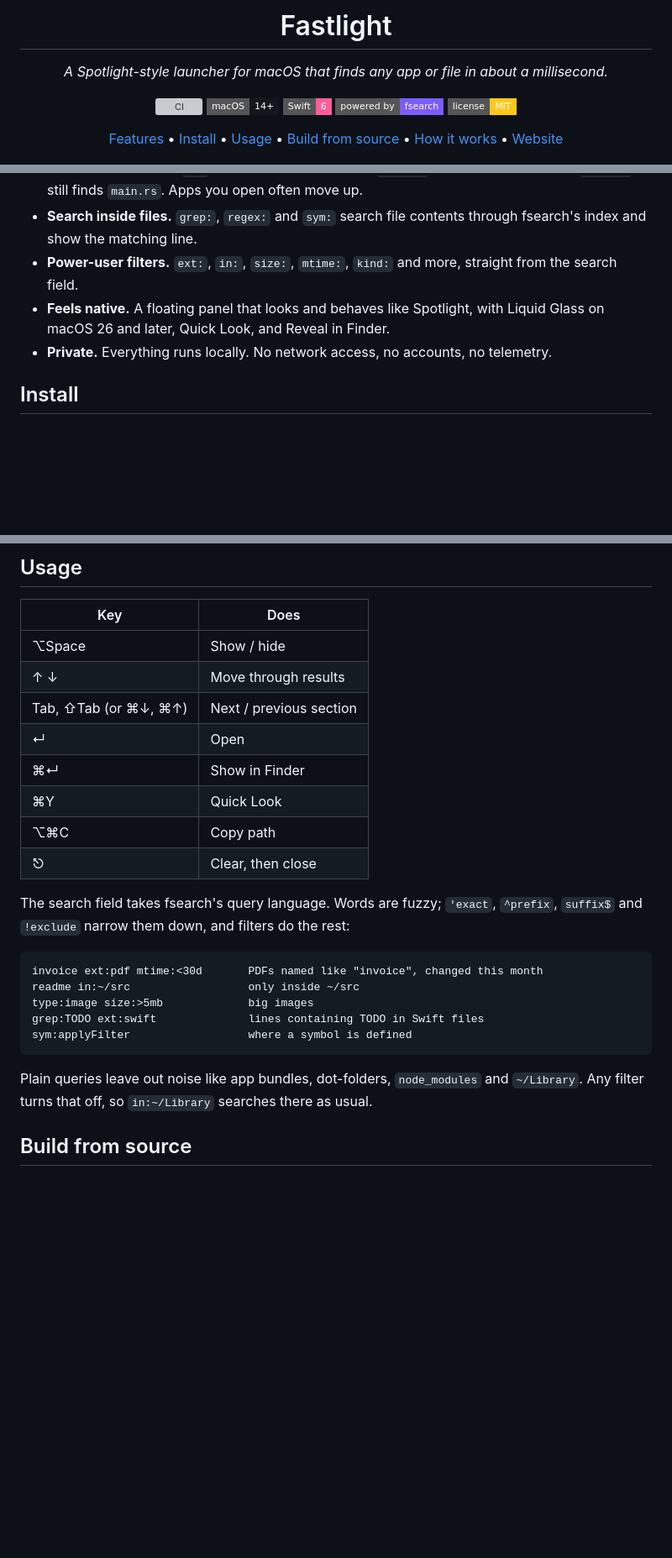
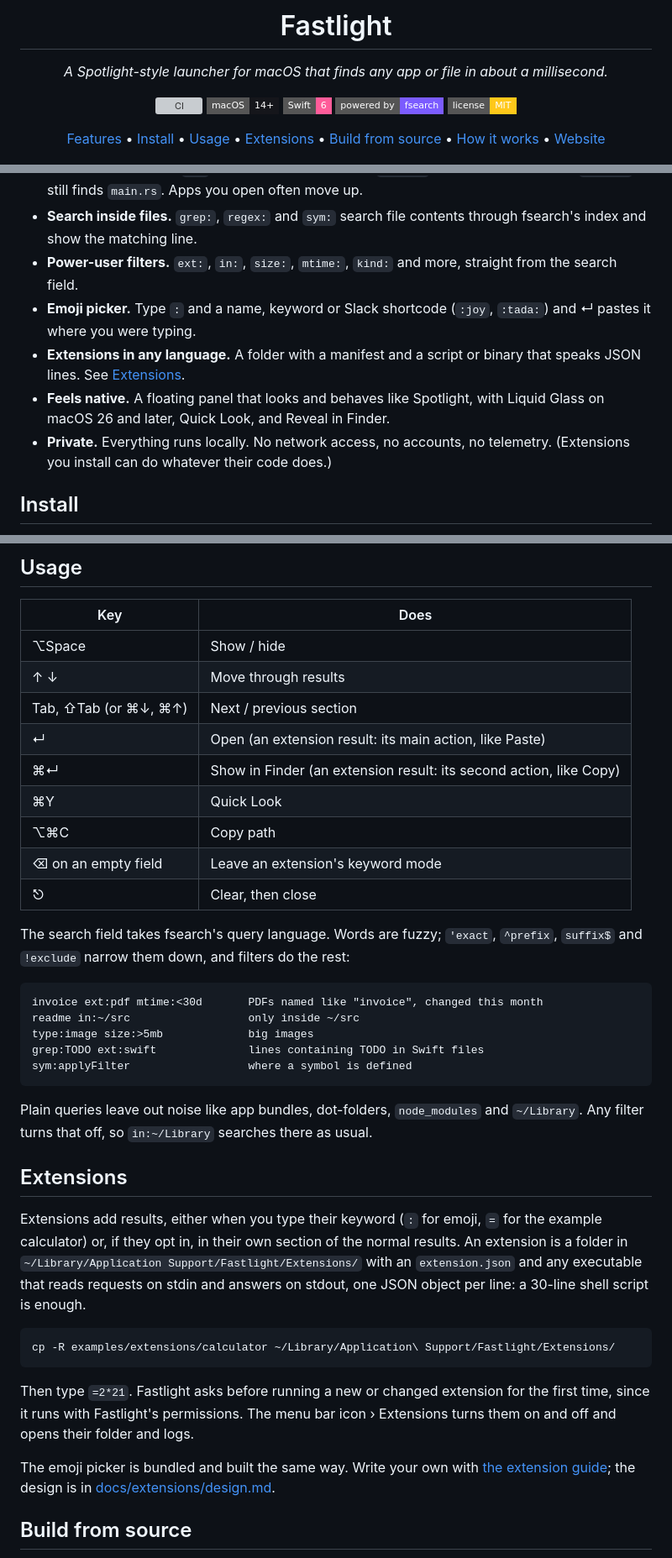
Before and after one commit to elboletaire/fastlight, a Markdown page: README.md, 3 parts joined by grey strips. Shown: that part at 84% size. Drawn GitHub-style; badges without logos; blank space fills up the shorter version; grey boxes are pictures that could not be loaded.

````diff
--- a/README.md
+++ b/README.md
@@ -12,7 +12,7 @@
 [![Powered by fsearch](https://img.shields.io/badge/powered%20by-fsearch-7B5CFF?style=flat-square)](https://github.com/noahdunnagan/fsearch)
 [![License: MIT](https://img.shields.io/badge/license-MIT-FFC81A?style=flat-square)](LICENSE)
 
-[Features](#features) • [Install](#install) • [Usage](#usage) • [Build from source](#build-from-source) • [How it works](#how-it-works) • [Website](https://elboletaire.github.io/fastlight/)
+[Features](#features) • [Install](#install) • [Usage](#usage) • [Extensions](#extensions) • [Build from source](#build-from-source) • [How it works](#how-it-works) • [Website](https://elboletaire.github.io/fastlight/)
 
 <img src="site/og.png" alt="Fastlight: find anything on your Mac in a millisecond" width="800">
 
@@ -27,8 +27,10 @@ Press **⌥Space** anywhere, type a few letters, hit **↵**. Fastlight searches
 - **Forgiving matching.** `vsc` finds Visual Studio Code, `sys set` finds System Settings, `mian.rs` still finds `main.rs`. Apps you open often move up.
 - **Search inside files.** `grep:`, `regex:` and `sym:` search file contents through fsearch's index and show the matching line.
 - **Power-user filters.** `ext:`, `in:`, `size:`, `mtime:`, `kind:` and more, straight from the search field.
+- **Emoji picker.** Type `:` and a name, keyword or Slack shortcode (`:joy`, `:tada:`) and ↵ pastes it where you were typing.
+- **Extensions in any language.** A folder with a manifest and a script or binary that speaks JSON lines. See [Extensions](#extensions).
 - **Feels native.** A floating panel that looks and behaves like Spotlight, with Liquid Glass on macOS 26 and later, Quick Look, and Reveal in Finder.
-- **Private.** Everything runs locally. No network access, no accounts, no telemetry.
+- **Private.** Everything runs locally. No network access, no accounts, no telemetry. (Extensions you install can do whatever their code does.)
 
 ## Install
 
@@ -65,10 +67,11 @@ Then add Fastlight back to the Full Disk Access list. Its log is in `~/Library/A
 | ⌥Space | Show / hide |
 | ↑ ↓ | Move through results |
 | Tab, ⇧Tab (or ⌘↓, ⌘↑) | Next / previous section |
-| ↵ | Open |
-| ⌘↵ | Show in Finder |
+| ↵ | Open (an extension result: its main action, like Paste) |
+| ⌘↵ | Show in Finder (an extension result: its second action, like Copy) |
 | ⌘Y | Quick Look |
 | ⌥⌘C | Copy path |
+| ⌫ on an empty field | Leave an extension's keyword mode |
 | ⎋ | Clear, then close |
 
 The search field takes fsearch's query language. Words are fuzzy; `'exact`, `^prefix`, `suffix$` and `!exclude` narrow them down, and filters do the rest:
@@ -82,6 +85,18 @@ sym:applyFilter                  where a symbol is defined
 ```
 
 Plain queries leave out noise like app bundles, dot-folders, `node_modules` and `~/Library`. Any filter turns that off, so `in:~/Library` searches there as usual.
+
+## Extensions
+
+Extensions add results, either when you type their keyword (`:` for emoji, `=` for the example calculator) or, if they opt in, in their own section of the normal results. An extension is a folder in `~/Library/Application Support/Fastlight/Extensions/` with an `extension.json` and any executable that reads requests on stdin and answers on stdout, one JSON object per line: a 30-line shell script is enough.
+
+```sh
+cp -R examples/extensions/calculator ~/Library/Application\ Support/Fastlight/Extensions/
+```
+
+Then type `=2*21`. Fastlight asks before running a new or changed extension for the first time, since it runs with Fastlight's permissions. The menu bar icon › Extensions turns them on and off and opens their folder and logs.
+
+The emoji picker is bundled and built the same way. Write your own with [the extension guide](docs/extensions/README.md); the design is in [docs/extensions/design.md](docs/extensions/design.md).
 
 ## Build from source
 
````
Also changed, not shown: other parts of README.md (+5 -1 lines), docs/extensions/README.md (added, +213 -0 lines), docs/extensions/design.md (+13 -7 lines), docs/extensions/images/calculator-global-light.jpg (added), docs/extensions/images/emoji-browse-dark.jpg (added), docs/extensions/images/emoji-global-dark.jpg (added), docs/extensions/images/emoji-keyword-light.jpg (added), docs/extensions/images/extension-calculator-light.jpg (added), docs/extensions/images/extension-consent-light.jpg (added), 1 other file.
